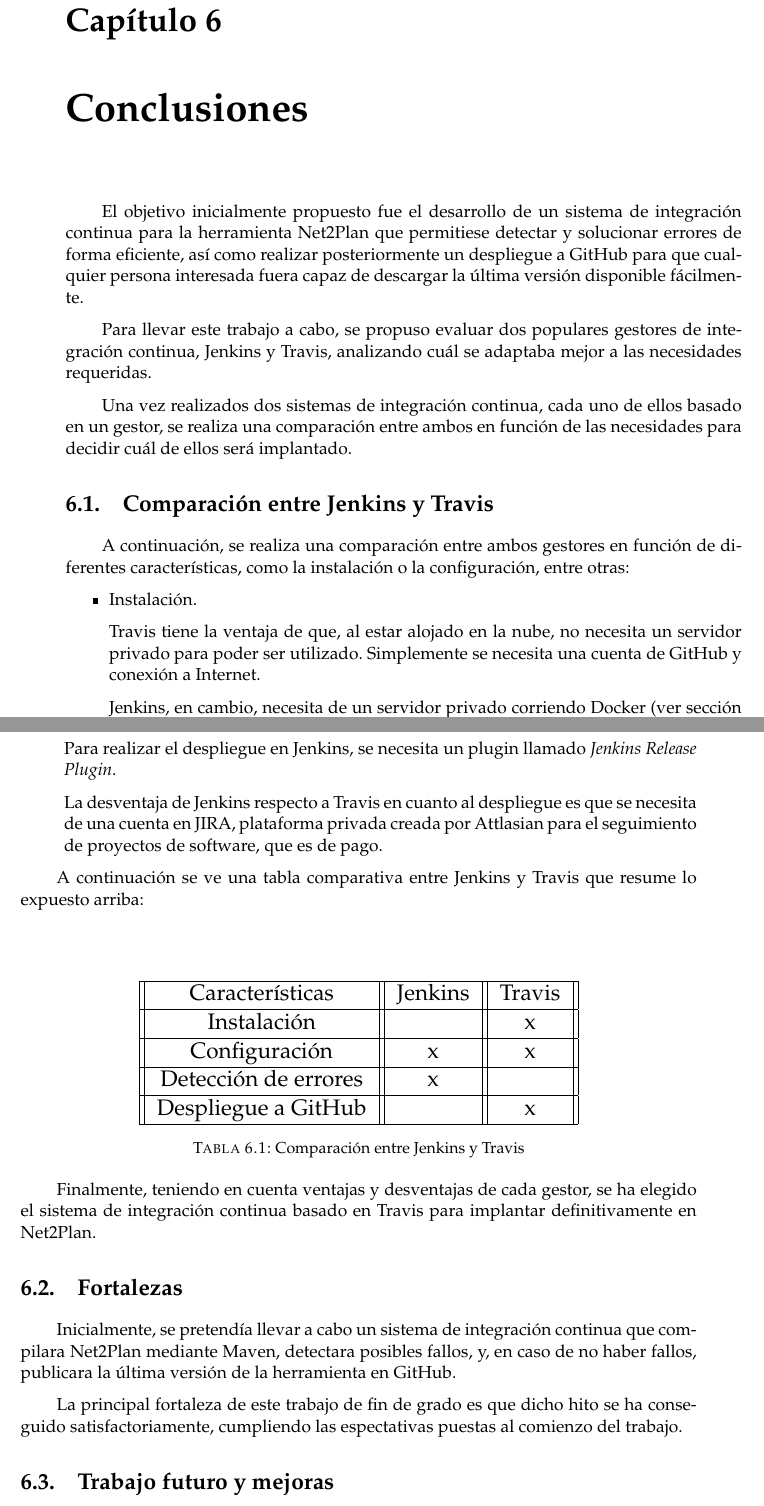
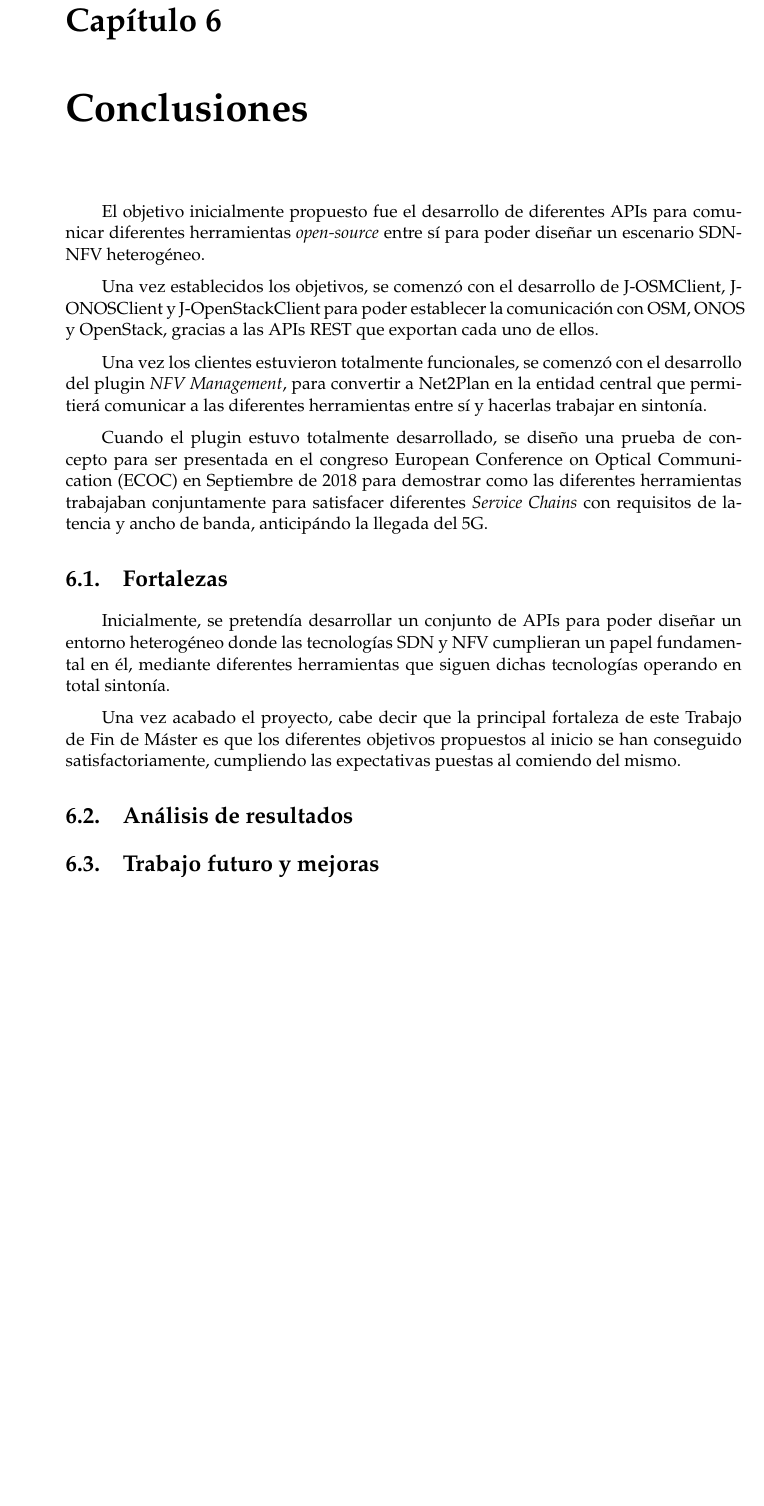
Before and after one commit to CFSNM/TFM, a LaTeX thesis (main.tex, which reads capitulos/conclusiones.tex): two parts of pages 47 and 48 of 56 before the commit and part of page 47 of 54 after it, the two joined at a grey line, cut so that both start at the same text, the shorter picture padded with empty space. Compiled offline with pdfLaTeX.

Commit message:
Terminando capítulo 6

```diff
--- a/capitulos/conclusiones.tex
+++ b/capitulos/conclusiones.tex
@@ -1,19 +1,11 @@
 \chapter{Conclusiones}
 \label{conclusiones}
 
-El objetivo inicialmente propuesto fue el desarrollo de un sistema de integración continua para la herramienta Net2Plan que permitiese detectar y solucionar errores de forma eficiente, así como realizar posteriormente un despliegue a GitHub para que cualquier persona interesada fuera capaz de descargar la última versión disponible fácilmente.
+El objetivo inicialmente propuesto fue el desarrollo de diferentes \acp{API} para comunicar diferentes herramientas \textit{open-source} entre sí para poder diseñar un escenario \ac{SDN}-\ac{NFV} heterogéneo.
 
-Para llevar este trabajo a cabo, se propuso evaluar dos populares gestores de integración continua, Jenkins y Travis, analizando cuál se adaptaba mejor a las necesidades requeridas.
+Una vez establecidos los objetivos, se comenzó con el desarrollo de J-OSMClient, J-ONOSClient y J-OpenStackClient para poder establecer la comunicación con \ac{OSM}, \ac{ONOS} y OpenStack, gracias a las \acp{API} \ac{REST} que exportan cada uno de ellos.
 
-Una vez realizados dos sistemas de integración continua, cada uno de ellos basado en un gestor, se realiza una comparación entre ambos en función de las necesidades para decidir cuál de ellos será implantado.
+Una vez los clientes estuvieron totalmente funcionales, se comenzó con el desarrollo del plugin \textit{NFV Management}, para convertir a Net2Plan en la entidad central que permitierá comunicar a las diferentes herramientas entre sí y hacerlas trabajar en sintonía.
 
-\section{Comparación entre Jenkins y Travis}
+Cuando el plugin estuvo totalmente desarrollado, se diseño una prueba de concepto para ser presentada en el congreso \ac{ECOC} en Septiembre de 2018 para demostrar como las diferentes herramientas trabajaban conjuntamente para satisfacer diferentes \textit{Service Chains} con requisitos de latencia y ancho de banda, anticipándo la llegada del 5G.
 
-A continuación, se realiza una comparación entre ambos gestores en función de diferentes características, como la instalación o la configuración, entre otras:
-
-\begin{itemize}
-	\item Instalación.
-
-	Travis tiene la ventaja de que, al estar alojado en la nube, no necesita un servidor privado para poder ser utilizado. Simplemente se necesita una cuenta de GitHub y conexión a Internet.
-
-	Jenkins, en cambio, necesita de un servidor privado corriendo Docker (ver sección \ref{Docker}) para funcionar.
@@ -37,43 +12,11 @@
-	Para realizar el despliegue en Jenkins, se necesita un plugin llamado \textit{Jenkins Release Plugin}.
-
-	La desventaja de Jenkins respecto a Travis en cuanto al despliegue es que se necesita de una cuenta en JIRA, plataforma privada creada por Attlasian para el seguimiento de proyectos de software, que es de pago.
-
-
-\end{itemize}
-
-A continuación se ve una tabla comparativa entre Jenkins y Travis que resume lo expuesto arriba:
-
-\vspace*{0.45in}
-
-
-\begin{table}[h!]
-	\centering
-	\resizebox{10cm}{!} {
-		\begin{tabular}{||c||c||c||}
-			\hline
-			Características & Jenkins & Travis  \\
-			\hline
-			Instalación &  & x\\
-			\hline
-			Configuración & x & x \\
-			\hline
-			Detección de errores & x &  \\
-			\hline
-			Despliegue a GitHub &  & x \\
-			\hline
-		\end{tabular}
-	}
-	\caption{Comparación entre Jenkins y Travis}
-	\label{comparacion}
-\end{table}
-
-Finalmente, teniendo en cuenta ventajas y desventajas de cada gestor, se ha elegido el sistema de integración continua basado en Travis para implantar definitivamente en Net2Plan.
 
 \section{Fortalezas}
 
-Inicialmente, se pretendía llevar a cabo un sistema de integración continua que compilara Net2Plan mediante Maven, detectara posibles fallos, y, en caso de no haber fallos, publicara la última versión de la herramienta en GitHub.
+Inicialmente, se pretendía desarrollar un conjunto de \acp{API} para poder diseñar un entorno heterogéneo donde las tecnologías \ac{SDN} y \ac{NFV} cumplieran un papel fundamental en él, mediante diferentes herramientas que siguen dichas tecnologías operando en total sintonía.
 
-La principal fortaleza de este trabajo de fin de grado es que dicho hito se ha conseguido satisfactoriamente, cumpliendo las espectativas puestas al comienzo del trabajo.
+Una vez acabado el proyecto, cabe decir que la principal fortaleza de este Trabajo de Fin de Máster es que los diferentes objetivos propuestos al inicio se han conseguido satisfactoriamente, cumpliendo las expectativas puestas al comiendo del mismo.
+
+\section{Análisis de resultados}
 
 \section{Trabajo futuro y mejoras}
 
```
Also changed, not shown: capitulos/acronimos.tex (+3 -0 lines), main.tex (+4 -0 lines), capitulos/conclusiones.tex (26 more changed lines).
